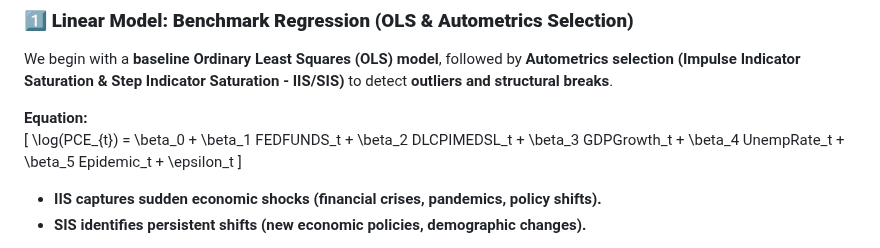
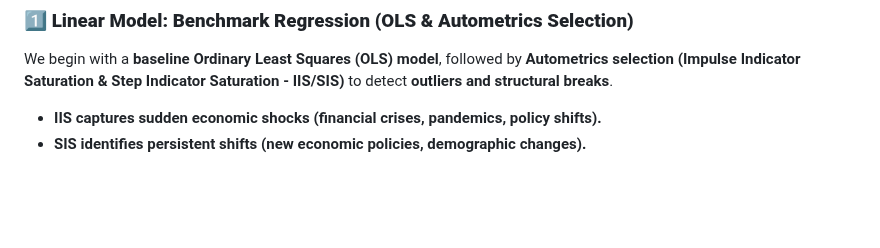
Before and after one commit to dr-vishakha-gupta/portfolio, a Markdown page: Healthcare_Expenditure_Econometric_Modeling/README.md, the part around one of its changes. Rendered like a GitHub page; blank space fills up the shorter version.

```diff
--- a/Healthcare_Expenditure_Econometric_Modeling/README.md
+++ b/Healthcare_Expenditure_Econometric_Modeling/README.md
@@ -46,11 +48,6 @@ This study utilizes **seasonally adjusted quarterly data** from **1971 to 2024**
 
 ### **1️⃣ Linear Model: Benchmark Regression (OLS & Autometrics Selection)**
 We begin with a **baseline Ordinary Least Squares (OLS) model**, followed by **Autometrics selection (Impulse Indicator Saturation & Step Indicator Saturation - IIS/SIS)** to detect **outliers and structural breaks**.
-
-**Equation:**
-\[
-\log(PCE_{t}) = \beta_0 + \beta_1 FEDFUNDS_t + \beta_2 DLCPIMEDSL_t + \beta_3 GDPGrowth_t + \beta_4 UnempRate_t + \beta_5 Epidemic_t + \epsilon_t
-\]
 
 - **IIS captures sudden economic shocks (financial crises, pandemics, policy shifts).**
 - **SIS identifies persistent shifts (new economic policies, demographic changes).**
```
Also changed, not shown: other parts of Healthcare_Expenditure_Econometric_Modeling/README.md (+2 -0 lines).
